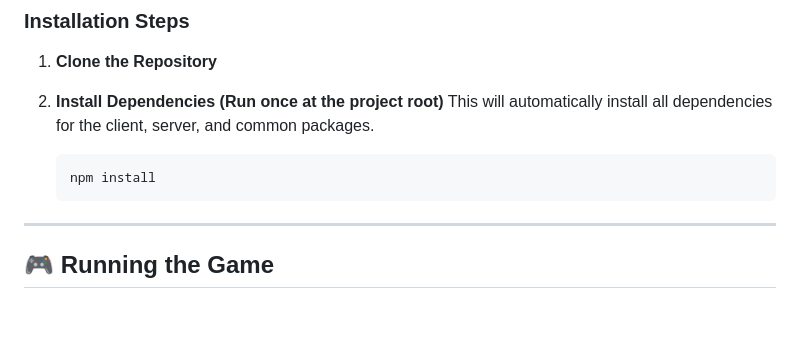
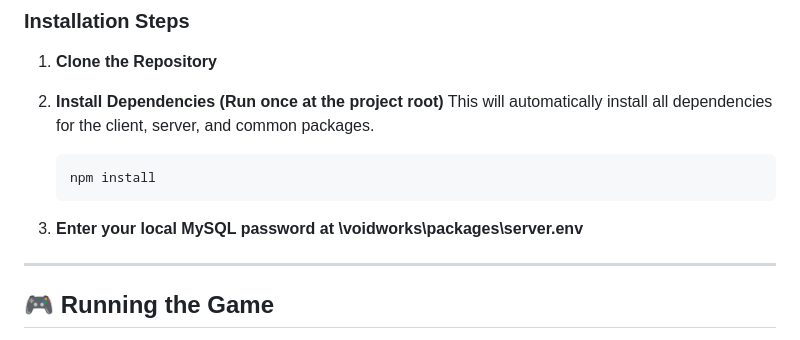
Before and after one commit to notjc821/Voidworks, a Markdown page: README.md, the part around the change. Drawn GitHub-style; blank space fills up the shorter version.

Commit message:
Update README with MySQL password instruction
Add instruction for entering MySQL password in .env file

````diff
--- a/README.md
+++ b/README.md
@@ -43,6 +43,8 @@ This project is managed using **npm workspaces** and is divided into three main
     ```bash
     npm install
     ```
+
+3.  **Enter your local MySQL password at \voidworks\packages\server\.env**
 
 ---------
 
````
